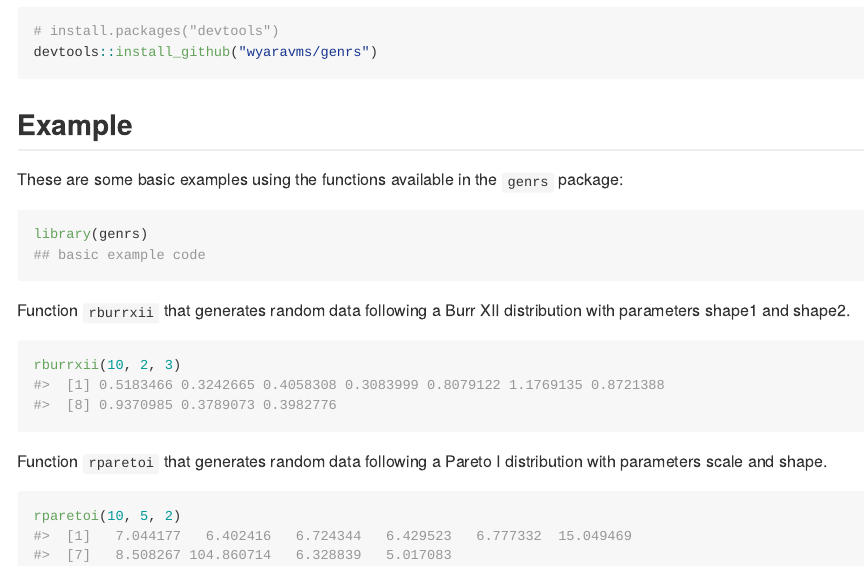
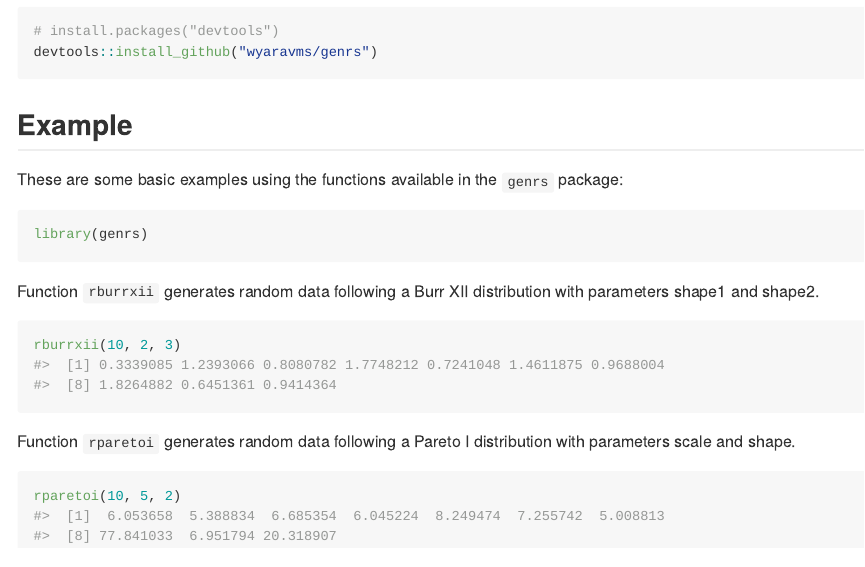
Before and after one commit to wyaravms/genrs, an R Markdown document (README.Rmd): the page in a window 1100 px wide, from 350 px down. The pictures show the output file README.md that the author committed with the source, drawn offline in the style of GitHub; badge pictures from the web are left out.

Commit message:
text editing

````diff
--- a/README.Rmd
+++ b/README.Rmd
@@ -38,16 +38,15 @@ These are some basic examples using the functions available in the `genrs` packa
 
 ```{r example}
 library(genrs)
-## basic example code
 ```
 
-Function `rburrxii` that generates random data following a Burr XII distribution with parameters shape1 and shape2.
+Function `rburrxii` generates random data following a Burr XII distribution with parameters shape1 and shape2.
 
 ```{r burrxii}
 rburrxii(10, 2, 3)
 ```
 
-Function `rparetoi` that generates random data following a Pareto I distribution with parameters scale and shape.
+Function `rparetoi` generates random data following a Pareto I distribution with parameters scale and shape.
 
 ```{r paretoi}
 rparetoi(10, 5, 2)
````
Also changed, not shown: README.md.
